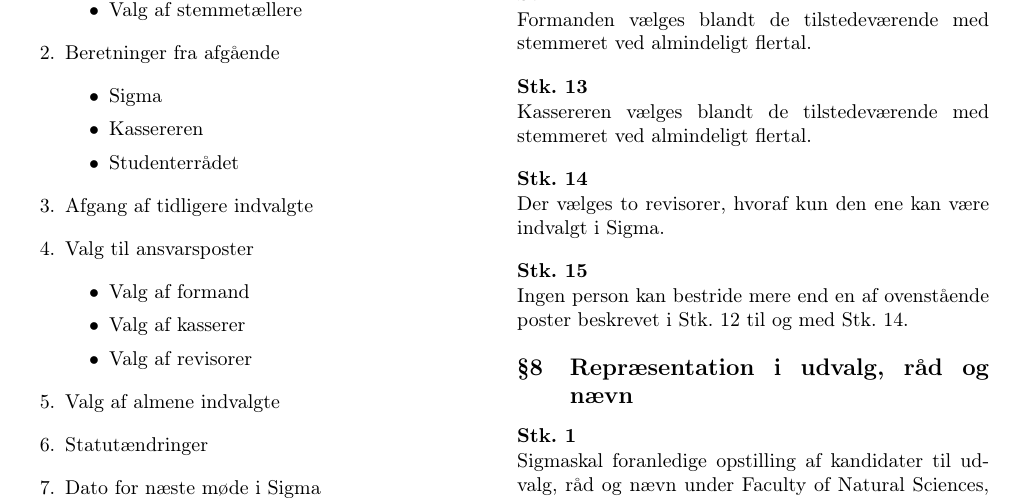
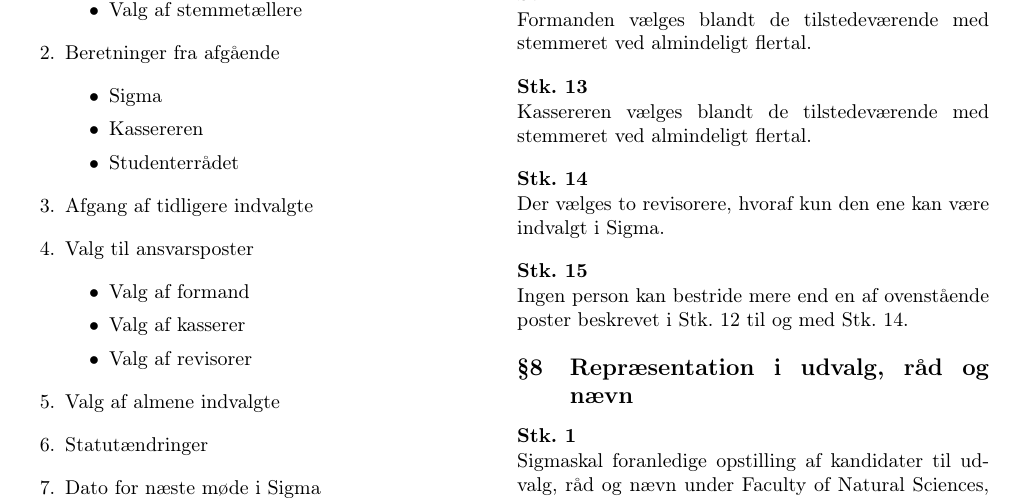
Before and after one commit to RuneNTThorsen/Sigma_Statut, a LaTeX document (SIGMA_statut.tex): part of page 3 of 4, cut so that both start at the same text. Compiled offline with pdfLaTeX.

Commit message:
Update SIGMA_statut.tex
Rettet stavefejl

```diff
--- a/SIGMA_statut.tex
+++ b/SIGMA_statut.tex
@@ -162,7 +162,7 @@
 \subsection{}Dirigenten orienterer Fællesrådet om nye indvalgte til formands- og kassererposten skriftligt.
 \subsection{}\label{stk:Formanden}Formanden vælges blandt de tilstedeværende med stemmeret ved almindeligt flertal.
 \subsection{}Kassereren vælges blandt de tilstedeværende med stemmeret ved almindeligt flertal.
-\subsection{}\label{stk:revisorer}Der vælges to revisorer, hvoraf kun den ene kan være indvalgt i \foreningen.
+\subsection{}\label{stk:revisorer}Der vælges to revisorere, hvoraf kun den ene kan være indvalgt i \foreningen.
 \subsection{}Ingen person kan bestride mere end en af ovenstående poster beskrevet i \ref{stk:Formanden} til og med \ref{stk:revisorer}.
 
 \section{Repræsentation i udvalg, råd og nævn}
```
